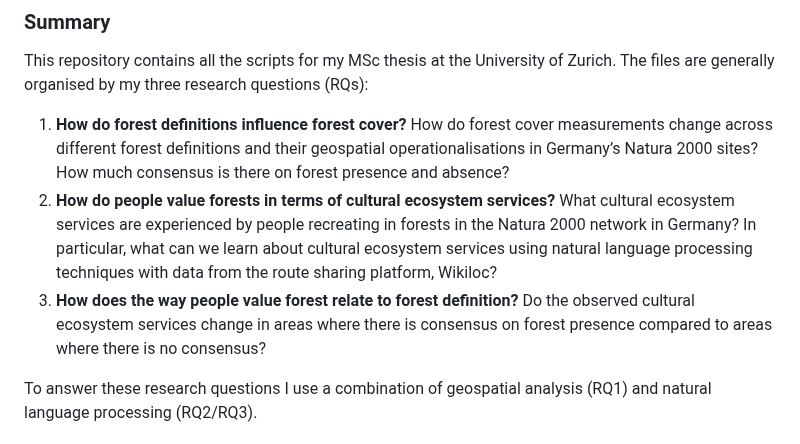
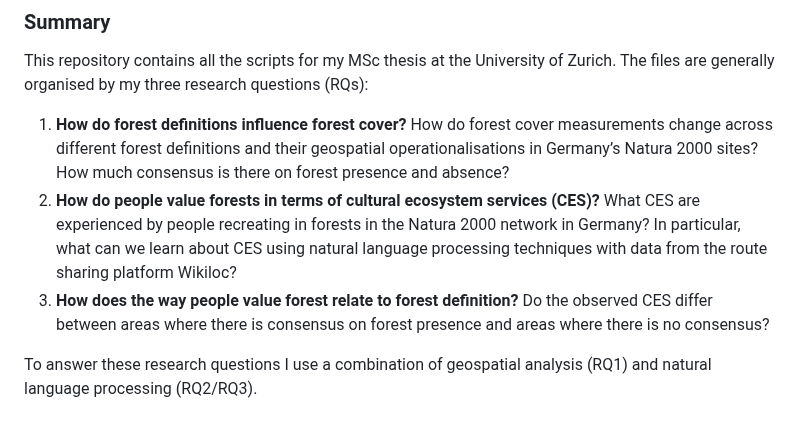
Before and after one commit to n-mo92/nm_forest_thesis, a Markdown page: README.md, the part around the change. Rendered like a GitHub page.

Commit message:
RQ abbreviations

```diff
--- a/README.md
+++ b/README.md
@@ -5,8 +5,8 @@
 This repository contains all the scripts for my MSc thesis at the University of Zurich. The files are generally organised by my three research questions (RQs):
 
 1)	**How do forest definitions influence forest cover?** How do forest cover measurements change across different forest definitions and their geospatial operationalisations in Germany’s Natura 2000 sites? How much consensus is there on forest presence and absence?
-2)	**How do people value forests in terms of cultural ecosystem services?** What cultural ecosystem services are experienced by people recreating in forests in the Natura 2000 network in Germany? In particular, what can we learn about cultural ecosystem services using natural language processing techniques with data from the route sharing platform, Wikiloc?
-3)	**How does the way people value forest relate to forest definition?** Do the observed cultural ecosystem services change in areas where there is consensus on forest presence compared to areas where there is no consensus?
+2)	**How do people value forests in terms of cultural ecosystem services (CES)?** What CES are experienced by people recreating in forests in the Natura 2000 network in Germany? In particular, what can we learn about CES using natural language processing techniques with data from the route sharing platform Wikiloc?
+3)	**How does the way people value forest relate to forest definition?** Do the observed CES differ between areas where there is consensus on forest presence and areas where there is no consensus?
 
 To answer these research questions I use a combination of geospatial analysis (RQ1) and natural language processing (RQ2/RQ3).
 
```
